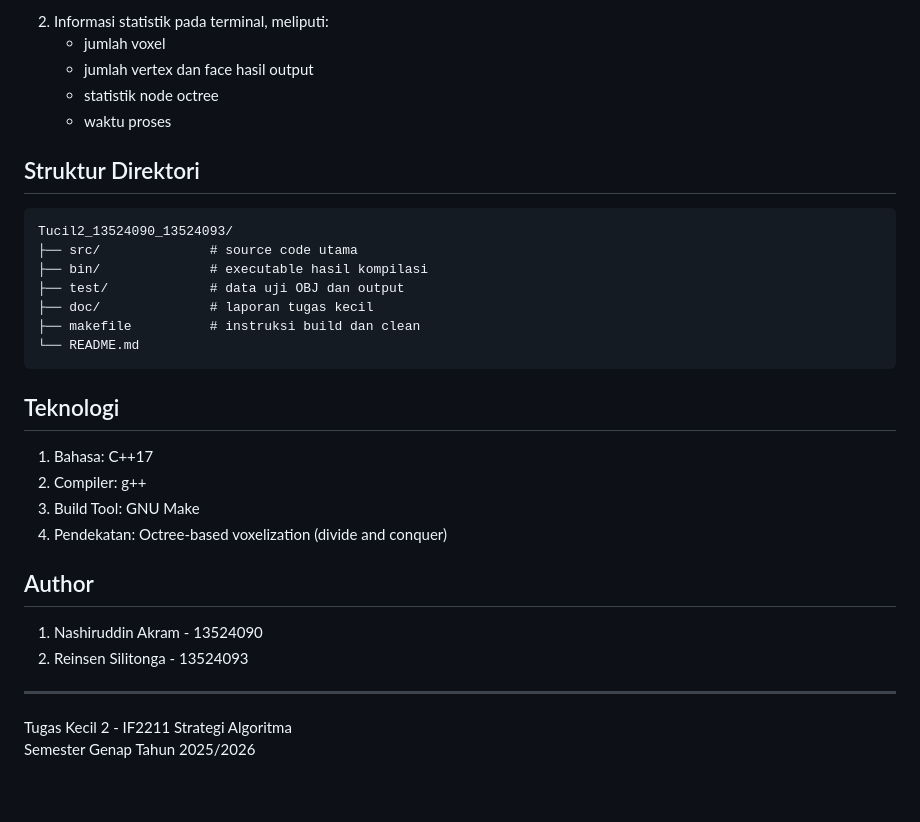
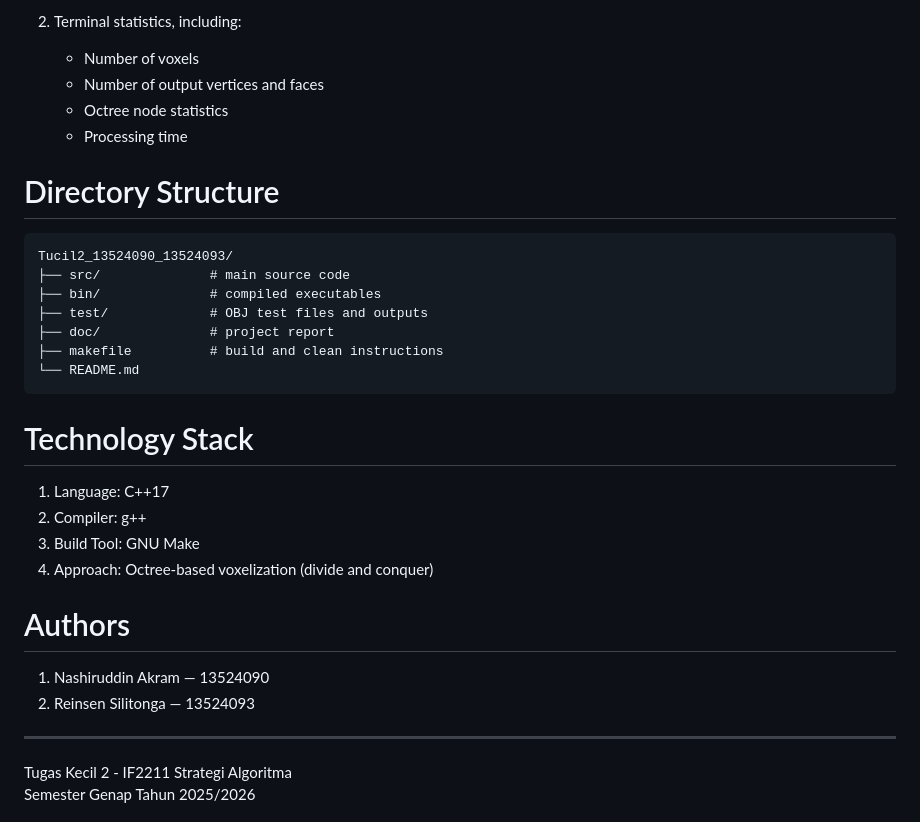
Before and after one commit to re1nsilitonga/3D-Object-to-Voxel, a Markdown page: README.md, the part around one of its changes. Rendered like a GitHub page; blank space fills up the shorter version.

````diff
--- a/README.md
+++ b/README.md
@@ -147,34 +160,36 @@ Program menghasilkan:
 ```
 
-2. Informasi statistik pada terminal, meliputi:
-	- jumlah voxel
-	- jumlah vertex dan face hasil output
-	- statistik node octree
-	- waktu proses
+2. Terminal statistics, including:
 
-## Struktur Direktori
+   * Number of voxels
+   * Number of output vertices and faces
+   * Octree node statistics
+   * Processing time
+
+# Directory Structure
 
 ```text
 Tucil2_13524090_13524093/
-├── src/              # source code utama
-├── bin/              # executable hasil kompilasi
-├── test/             # data uji OBJ dan output
-├── doc/              # laporan tugas kecil
-├── makefile          # instruksi build dan clean
+├── src/              # main source code
+├── bin/              # compiled executables
+├── test/             # OBJ test files and outputs
+├── doc/              # project report
+├── makefile          # build and clean instructions
 └── README.md
 ```
 
-## Teknologi
+# Technology Stack
 
-1. Bahasa: C++17
+1. Language: C++17
 2. Compiler: g++
 3. Build Tool: GNU Make
-4. Pendekatan: Octree-based voxelization (divide and conquer)
+4. Approach: Octree-based voxelization (divide and conquer)
 
-## Author
+# Authors
 
-1. Nashiruddin Akram - 13524090
-2. Reinsen Silitonga - 13524093
+1. Nashiruddin Akram — 13524090
+2. Reinsen Silitonga — 13524093
+
 
 ---
 
````
Also changed, not shown: other parts of README.md (+77 -64 lines).
